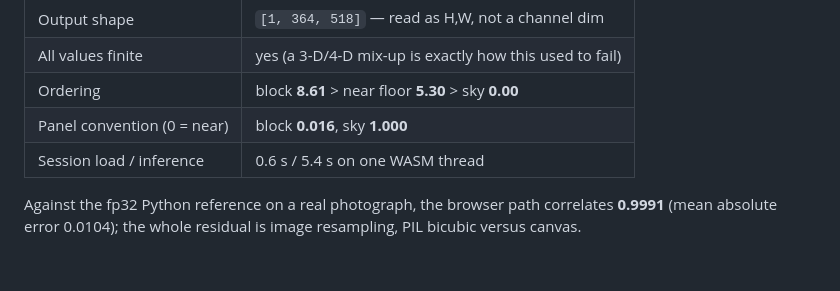
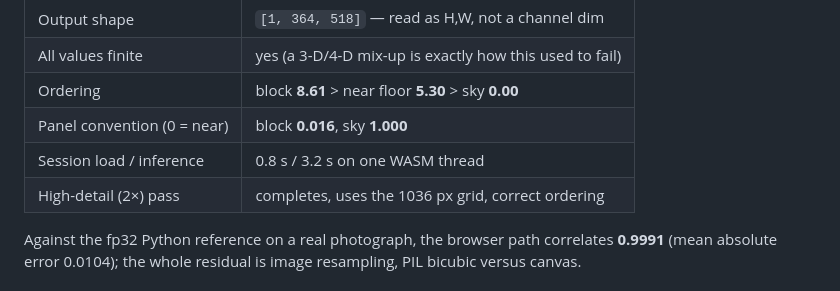
Before and after one commit to vipervisuals14/videoeditor, a Markdown page: README.md, the part around one of its changes. GitHub-like rendering.

```diff
--- a/README.md
+++ b/README.md
@@ -337,7 +362,8 @@ on a procedurally rendered perspective scene:
 | All values finite | yes (a 3-D/4-D mix-up is exactly how this used to fail) |
 | Ordering | block **8.61** > near floor **5.30** > sky **0.00** |
 | Panel convention (0 = near) | block **0.016**, sky **1.000** |
-| Session load / inference | 0.6 s / 5.4 s on one WASM thread |
+| Session load / inference | 0.8 s / 3.2 s on one WASM thread |
+| High-detail (2×) pass | completes, uses the 1036 px grid, correct ordering |
 
 Against the fp32 Python reference on a real photograph, the browser path correlates **0.9991**
 (mean absolute error 0.0104); the whole residual is image resampling, PIL bicubic versus canvas.
```
Also changed, not shown: other parts of README.md (+33 -8 lines), DEPLOY-WEB.md (+2 -2 lines), INSTALL.md (+6 -1 lines), docs/depth-ai-high-detail.png (added), 9 other files.
